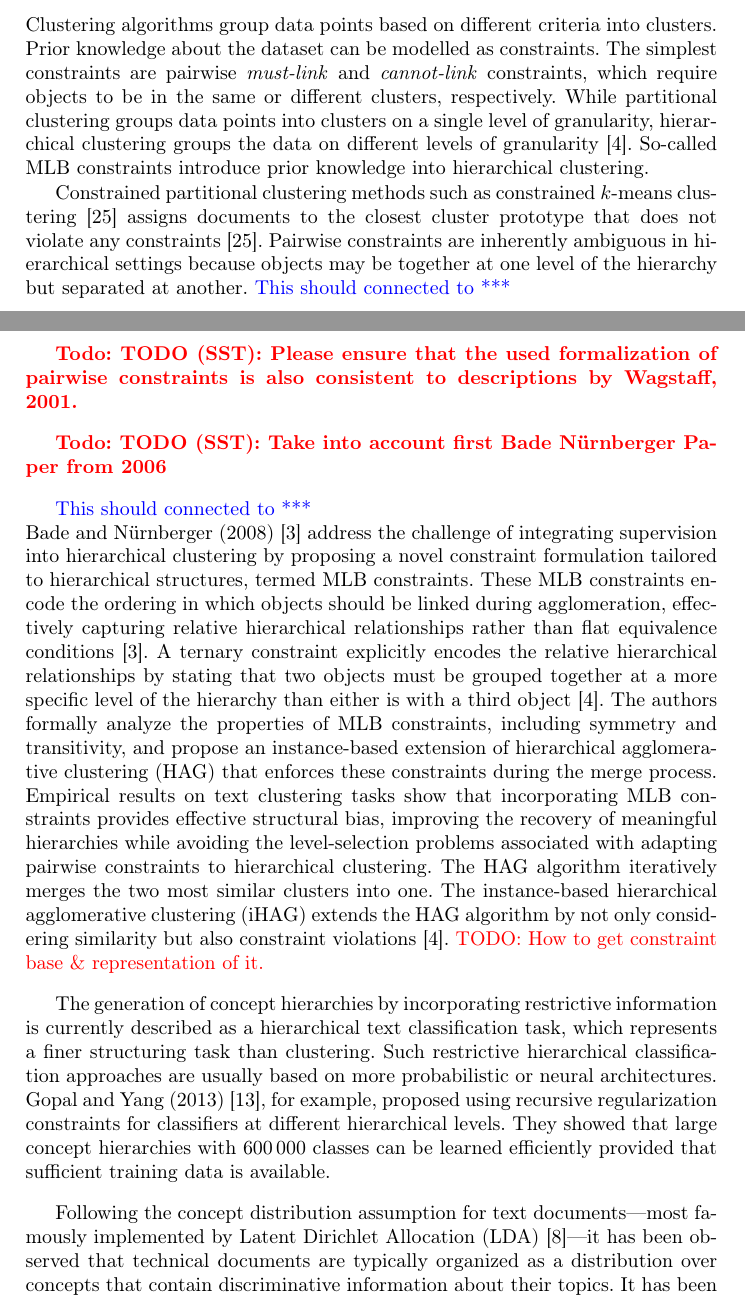
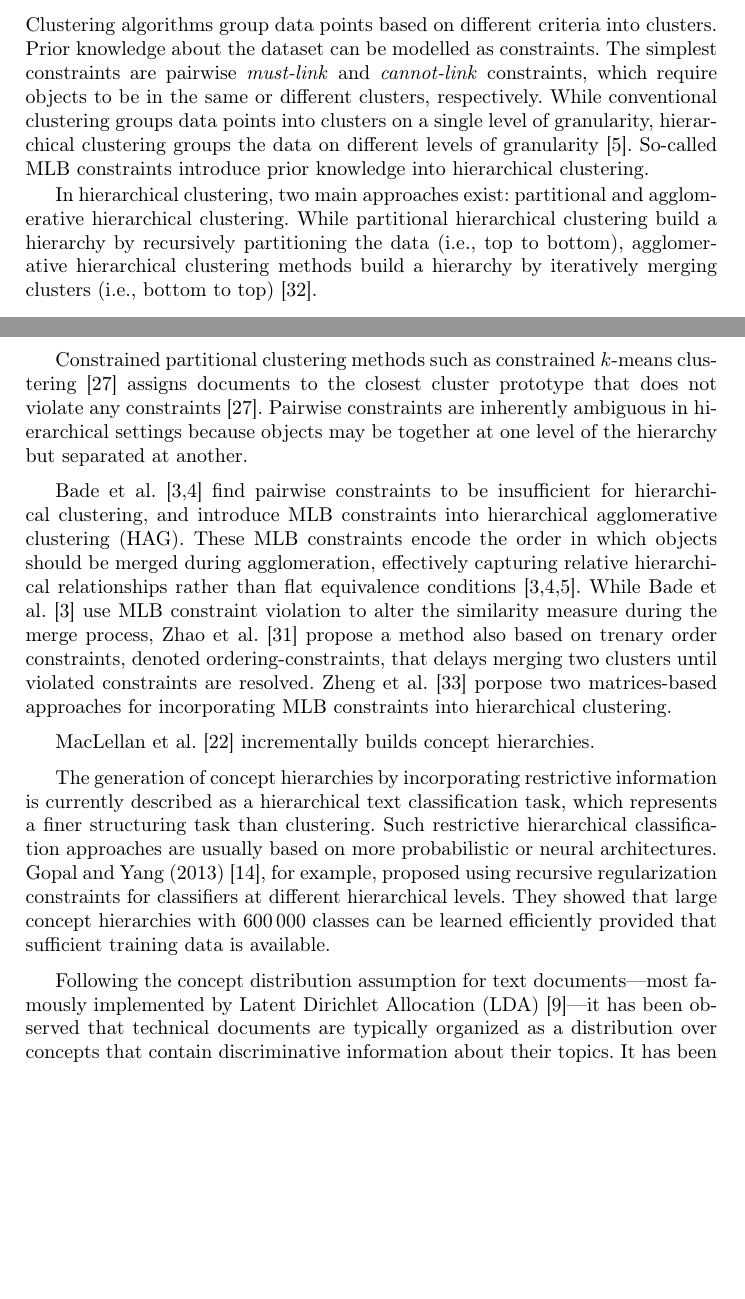
Before and after one commit to KlaraGtknst/fca-constrained-clustering, a LaTeX paper (main.tex, which reads chapters/03_related_work.tex): two parts of pages 2 and 3 of 18, joined at a grey line, cut so that both start at the same text, the shorter picture padded with empty space. Compiled offline with pdfLaTeX.

Commit message:
feat: Update related work V1

```diff
--- a/chapters/03_related_work.tex
+++ b/chapters/03_related_work.tex
@@ -4,42 +4,25 @@
 Clustering algorithms group data points based on different criteria into clusters.
 Prior knowledge about the dataset can be modelled as constraints.
 The simplest constraints are pairwise \textit{must-link} and \textit{cannot-link} constraints, which require objects to be in the same or different clusters, respectively.
-While partitional clustering groups data points into clusters on a single level of granularity, hierarchical clustering groups the data on different levels of granularity~\cite{bade_hierarchical_2014}.
+While conventional clustering groups data points into clusters on a single level of granularity, hierarchical clustering groups the data on different levels of granularity~\cite{bade_hierarchical_2014}.
 So-called \ac{mlb} constraints introduce prior knowledge into hierarchical clustering.
+
+In hierarchical clustering, two main approaches exist: partitional and agglomerative hierarchical clustering.
+While partitional hierarchical clustering build a hierarchy by recursively partitioning the data (i.e., top to bottom), agglomerative hierarchical clustering methods build a hierarchy by iteratively merging clusters (i.e., bottom to top)~\cite{zhao2002evaluation}.
 
 Constrained partitional clustering methods such as constrained $k$-means clustering~\cite{wagstaff2001constrained} assigns documents to the closest cluster prototype that does not violate any constraints \cite{wagstaff2001constrained}.
 Pairwise constraints are inherently ambiguous in hierarchical settings because objects may be together at one level of the hierarchy but separated at another.
-\textcolor{blue}{This should connected to ***}
 
-\todo{TODO (SST): Please ensure that the used formalization of pairwise constraints is also consistent to descriptions by Wagstaff, 2001.}
+Bade et al.~\cite{bade2006personalized,bade_creating_2008} find pairwise constraints to be insufficient for hierarchical clustering, and introduce \ac{mlb} constraints into \ac{hac}.
+These \ac{mlb} constraints encode the order in which objects should be merged during agglomeration, effectively capturing relative hierarchical relationships rather than flat equivalence conditions~\cite{bade2006personalized,bade_creating_2008,bade_hierarchical_2014}. % or: grouping data on different granularities
+% The authors formally analyze the properties of \ac{mlb} constraints, including symmetry and transitivity, and propose an instance-based extension of \ac{hac} that enforces these constraints during the merge process.
+% Empirical results on text clustering tasks show that incorporating \ac{mlb} constraints provides effective structural bias, improving the recovery of meaningful hierarchies while avoiding the level-selection problems associated with adapting pairwise constraints to hierarchical clustering.
+% The \ac{hac} algorithm iteratively merges the two most similar clusters into one. The \ac{ihac} extends the \ac{hac} algorithm by not only considering similarity but also constraint violations~\cite{bade_hierarchical_2014}.
+% \textcolor{red}{TODO: How to get constraint base \& representation of it.}
+While Bade et al.~\cite{bade2006personalized} use \ac{mlb} constraint violation to alter the similarity measure during the merge process, Zhao et al.~\cite{zhao2010hierarchical} propose a method also based on trenary order constraints, denoted ordering-constraints, that delays merging two clusters until violated constraints are resolved.
+Zheng et al.~\cite{zheng2011semi} porpose two matrices-based approaches for incorporating \ac{mlb} constraints into hierarchical clustering. %, which are based on a distance minimization and transformation XY, respectively.
 
-% DONE: wagstaff2001constrained
-% Wagstaff, K., Cardie, C., Rogers, S., and Schrodl, S. ¨
-%(2001). Constrained k-means clustering with background knowledge. In Proceedings of the Eighteenth International Conference on Machine Learning, pages 577–584, San Francisco, CA, USA. Morgan Kaufmann Publishers Inc.
-
-% DONE: zhao2002evaluation
-% Zhao, Y., & Karypis, G. (2002, November). Evaluation of hierarchical clustering algorithms for document datasets. In Proceedings of the eleventh international conference on Information and knowledge management (pp. 515-524).
-
-
-\todo{TODO (SST): Take into account first Bade Nürnberger Paper from 2006}
-
-% K. Bade and A. Nürnberger. Personalized hierarchical clustering. In Proceedings of the 2006 IEEE/WIC/ACM Int. Conference on Web Intelligence, 2006.
-
-\textcolor{blue}{This should connected to ***}\\
-Bade and Nürnberger (2008)~\cite{bade_creating_2008} address the challenge of integrating supervision
-into hierarchical clustering by proposing a novel constraint formulation tailored to hierarchical structures, termed \ac{mlb} constraints.
-These \ac{mlb} constraints encode the ordering in which objects should be linked during agglomeration, effectively capturing relative hierarchical relationships rather than flat equivalence conditions~\cite{bade_creating_2008}. % or: grouping data on different granularities
-A ternary constraint explicitly encodes the relative hierarchical relationships by stating that two objects must be grouped together at a more specific level of the hierarchy than either is with a third object~\cite{bade_hierarchical_2014}.
-The authors formally analyze the properties of \ac{mlb} constraints, including symmetry and transitivity, and propose an instance-based extension of \ac{hac} that enforces these constraints during the merge process.
-Empirical results on text clustering tasks show that incorporating \ac{mlb} constraints provides effective structural bias, improving the recovery of meaningful hierarchies while avoiding the level-selection problems associated with adapting pairwise constraints to hierarchical clustering.
-The \ac{hac} algorithm iteratively merges the two most similar clusters into one. The \ac{ihac} extends the \ac{hac} algorithm by not only considering similarity but also constraint violations~\cite{bade_hierarchical_2014}.
-\textcolor{red}{TODO: How to get constraint base \& representation of it.}
-
-% Zhao, H., & Qi, Z. (2010, January). Hierarchical agglomerative clustering with ordering constraints. In 2010 Third International Conference on Knowledge Discovery and Data Mining (pp. 195-199). IEEE.
-
-% Zheng, L., & Li, T. (2011, December). Semi-supervised hierarchical clustering. In 2011 IEEE 11th international conference on data mining (pp. 982-991). IEEE.
-
-% * C.J. MacLellan, E. Harpstead, V. Aleven, and K.R. Koedinger. Trestle: A model of concept formation in structured domains. Advances in Cognitive Systems, 4:131–150, 2016.
+MacLellan et al.~\cite{maclellan2016trestle} incrementally builds concept hierarchies.
 
 
 The generation of concept hierarchies by incorporating restrictive information is currently described as a hierarchical text classification task, which represents a finer structuring task than clustering.
```
Also changed, not shown: bibliography.bib (+34 -0 lines).
